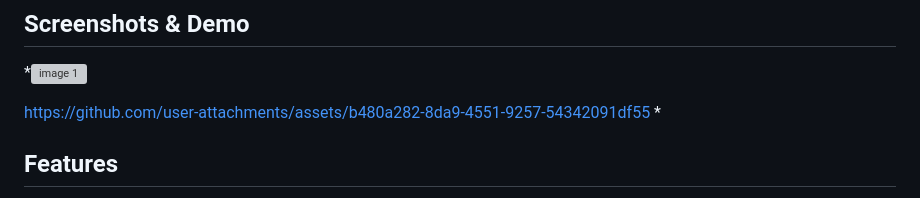
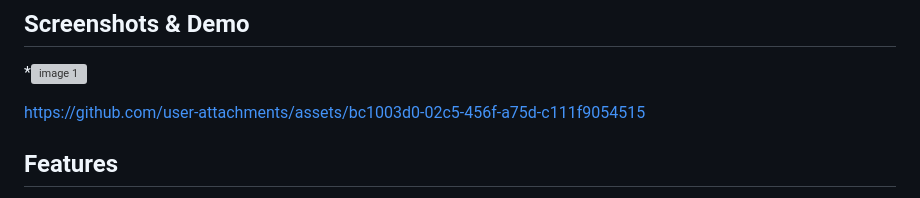
Before and after one commit to MotefiBranch/TFD-Market-Analyzer, a Markdown page: README.md, the part around the change. Drawn GitHub-style; grey boxes are pictures that could not be loaded.

```diff
--- a/README.md
+++ b/README.md
@@ -11,8 +11,11 @@ This application serves as a desktop overlay companion that allows you to calcul
 
 
 
-https://github.com/user-attachments/assets/b480a282-8da9-4551-9257-54342091df55
-*
+
+
+https://github.com/user-attachments/assets/bc1003d0-02c5-456f-a75d-c111f9054515
+
+
 
 ## Features
 
```
